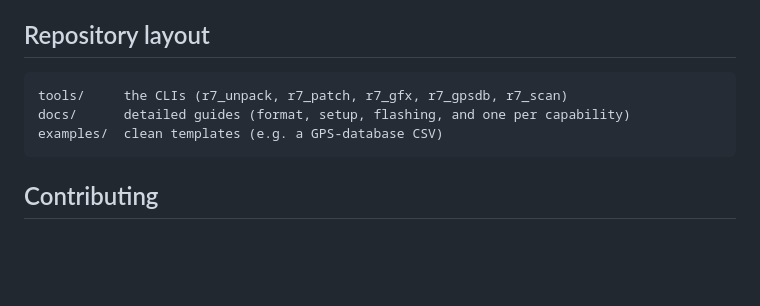
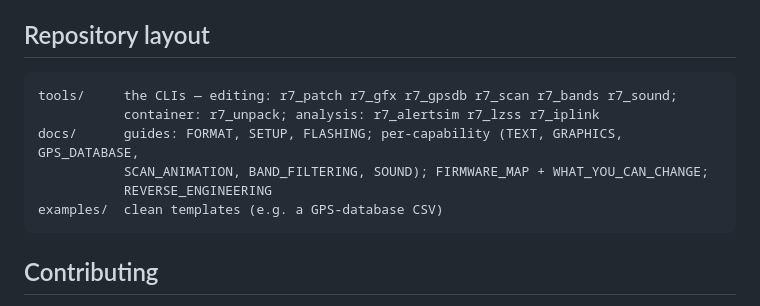
Before and after one commit to Ashwin-Iyer1/Uniden-Firmware-Decompilation-Tool, a Markdown page: README.md, the part around the change. GitHub-like rendering; blank space fills up the shorter version.

Commit message:
docs: consolidate tool/doc index (data-edit tool list, repo layout)
Co-Authored-By: Claude Opus 4.8 (1M context) <noreply@anthropic.com>

````diff
--- a/README.md
+++ b/README.md
@@ -134,8 +134,11 @@ very welcome.
 ## Repository layout
 
 ```
-tools/     the CLIs (r7_unpack, r7_patch, r7_gfx, r7_gpsdb, r7_scan)
-docs/      detailed guides (format, setup, flashing, and one per capability)
+tools/     the CLIs — editing: r7_patch r7_gfx r7_gpsdb r7_scan r7_bands r7_sound;
+           container: r7_unpack; analysis: r7_alertsim r7_lzss r7_iplink
+docs/      guides: FORMAT, SETUP, FLASHING; per-capability (TEXT, GRAPHICS, GPS_DATABASE,
+           SCAN_ANIMATION, BAND_FILTERING, SOUND); FIRMWARE_MAP + WHAT_YOU_CAN_CHANGE;
+           REVERSE_ENGINEERING
 examples/  clean templates (e.g. a GPS-database CSV)
 ```
 
````
Also changed, not shown: docs/WHAT_YOU_CAN_CHANGE.md (+1 -1 lines).
